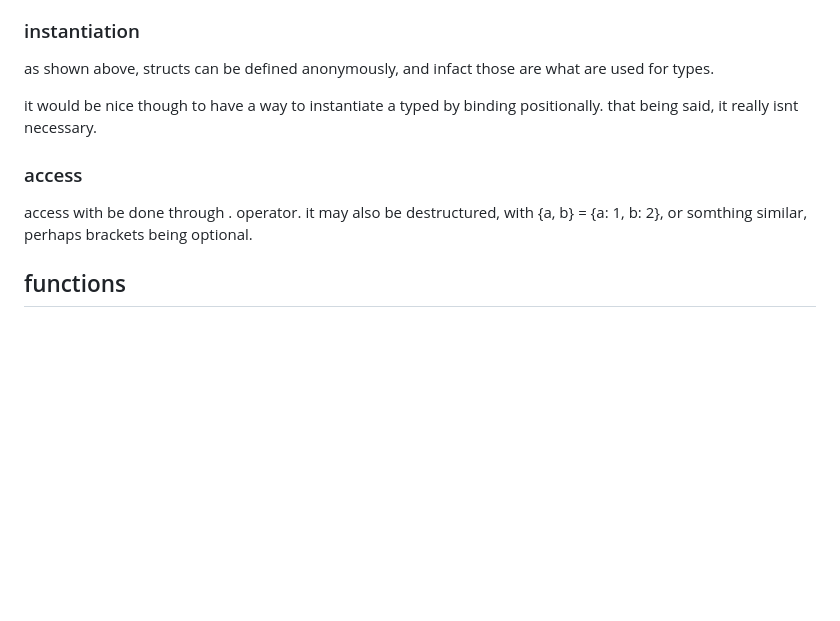
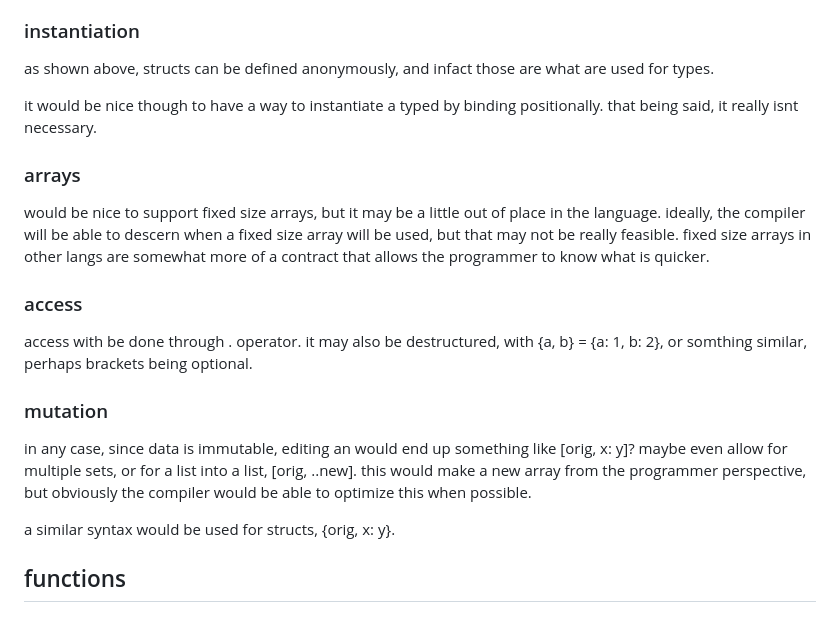
Before and after one commit to iainquayle/birch, a Markdown page: construct.md, the part around the change. Rendered like a GitHub page; blank space fills up the shorter version.

Commit message:
add thoughts on arrays and mutation

```diff
--- a/construct.md
+++ b/construct.md
@@ -49,10 +49,23 @@ as shown above, structs can be defined anonymously, and infact those are what ar
 it would be nice though to have a way to instantiate a typed by binding positionally.
 that being said, it really isnt necessary.
 
+### arrays
+
+would be nice to support fixed size arrays, but it may be a little out of place in the language.
+ideally, the compiler will be able to descern when a fixed size array will be used, but that may not be really feasible.
+fixed size arrays in other langs are somewhat more of a contract that allows the programmer to know what is quicker.
+
 ### access
 
 access with be done through . operator.
 it may also be destructured, with {a, b} = {a: 1, b: 2}, or somthing similar, perhaps brackets being optional.
+
+### mutation
+
+in any case, since data is immutable, editing an would end up something like \[orig, x: y\]? maybe even allow for multiple sets, or for a list into a list, \[orig, ..new\].
+this would make a new array from the programmer perspective, but obviously the compiler would be able to optimize this when possible.
+
+a similar syntax would be used for structs, {orig, x: y}.
 
 ## functions
 
```
